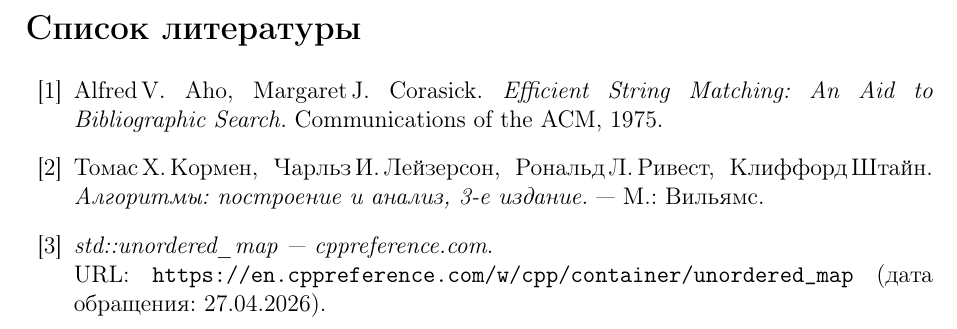
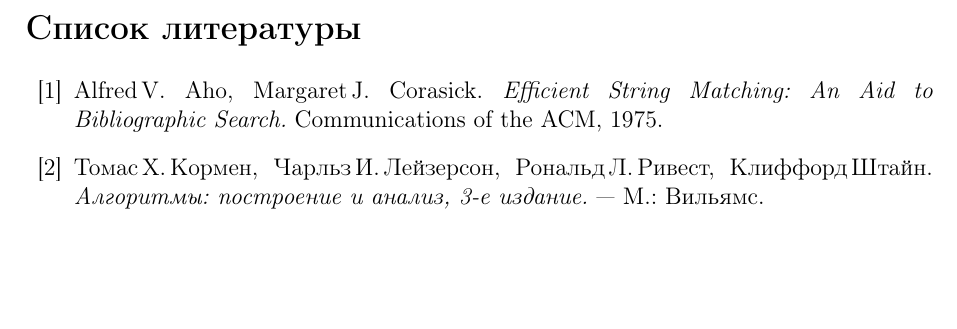
Before and after one commit to Girday/DA, a LaTeX problem sheet (homework/lab4_var5-2/report/report.tex, which reads homework/lab4_var5-2/report/src/literature.tex): part of page 15 of 15, cut so that both start at the same text, the shorter picture padded with empty space. The pictures show the PDF file homework/lab4_var5-2/report/report.pdf that the author committed with the source.

Commit message:
remove 1 lib search

```diff
--- a/homework/lab4_var5-2/report/src/literature.tex
+++ b/homework/lab4_var5-2/report/src/literature.tex
@@ -7,8 +7,5 @@
 Томас\,Х.\,Кормен, Чарльз\,И.\,Лейзерсон, Рональд\,Л.\,Ривест, Клиффорд\,Штайн.
 {\itshape Алгоритмы: построение и анализ, 3-е издание.} --- М.: Вильямс.
 
-\bibitem{cppreference_unordered_map}
-{\itshape std::unordered\_map --- cppreference.com}. \\
-URL: \texttt{https://en.cppreference.com/w/cpp/container/unordered\_map} (дата обращения: 27.04.2026).
 \end{thebibliography}
 \pagebreak
```
Also changed, not shown: homework/lab4_var5-2/report/report.pdf, 2 other files.
